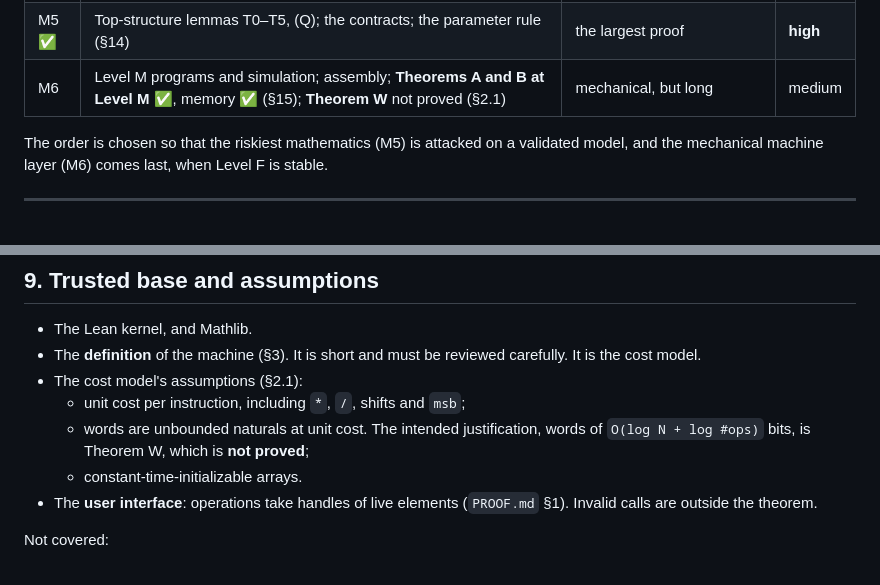
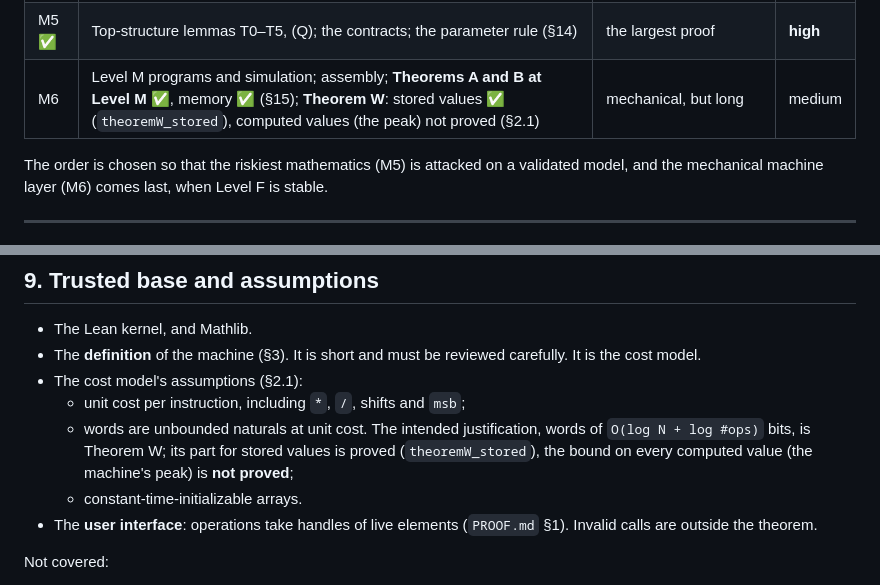
Before and after one commit to dfirsov/order_maintenance, a Markdown page: docs/LEAN.md, 2 parts joined by grey strips. Drawn GitHub-style.

```diff
--- a/docs/LEAN.md
+++ b/docs/LEAN.md
@@ -286,7 +296,7 @@ OM/
 | M3 ✅ | Theorem Z (warm-up, can start in parallel with M1): `OM/Proof/Cost/Zeroing.lean` | standalone combinatorics | low |
 | M4 ✅ | Lower-level cost lemmas G1–G4, C1–C3, R, the chunk count, W (§13), against the top structure's contracts | invariant reasoning | medium |
 | M5 ✅ | Top-structure lemmas T0–T5, (Q); the contracts; the parameter rule (§14) | the largest proof | **high** |
-| M6 | Level M programs and simulation; assembly; **Theorems A and B at Level M** ✅, memory ✅ (§15); **Theorem W** not proved (§2.1) | mechanical, but long | medium |
+| M6 | Level M programs and simulation; assembly; **Theorems A and B at Level M** ✅, memory ✅ (§15); **Theorem W**: stored values ✅ (`theoremW_stored`), computed values (the peak) not proved (§2.1) | mechanical, but long | medium |
 
 The order is chosen so that the riskiest mathematics (M5) is attacked on a validated
 model, and the mechanical machine layer (M6) comes last, when Level F is stable.
@@ -323,7 +333,8 @@ bucket, the most recently added chunk is popped first (previously: Python set or
 * The cost model's assumptions (§2.1):
   * unit cost per instruction, including `*`, `/`, shifts and `msb`;
   * words are unbounded naturals at unit cost. The intended justification, words of
-    `O(log N + log #ops)` bits, is Theorem W, which is **not proved**;
+    `O(log N + log #ops)` bits, is Theorem W; its part for stored values is proved
+    (`theoremW_stored`), the bound on every computed value (the machine's peak) is **not proved**;
   * constant-time-initializable arrays.
 * The **user interface**: operations take handles of live elements (`PROOF.md` §1). Invalid
   calls are outside the theorem.
```
Also changed, not shown: other parts of docs/LEAN.md (+25 -15 lines), docs/WORD.md (+31 -28 lines).
